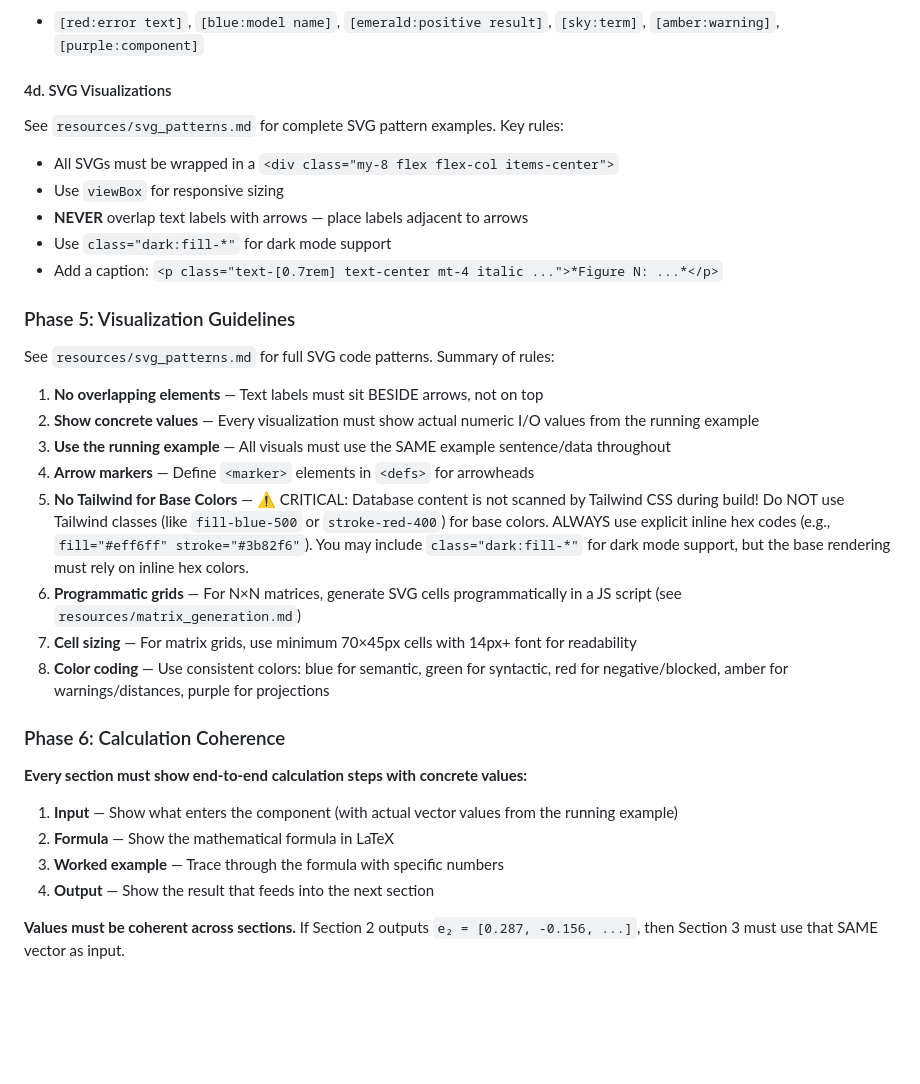
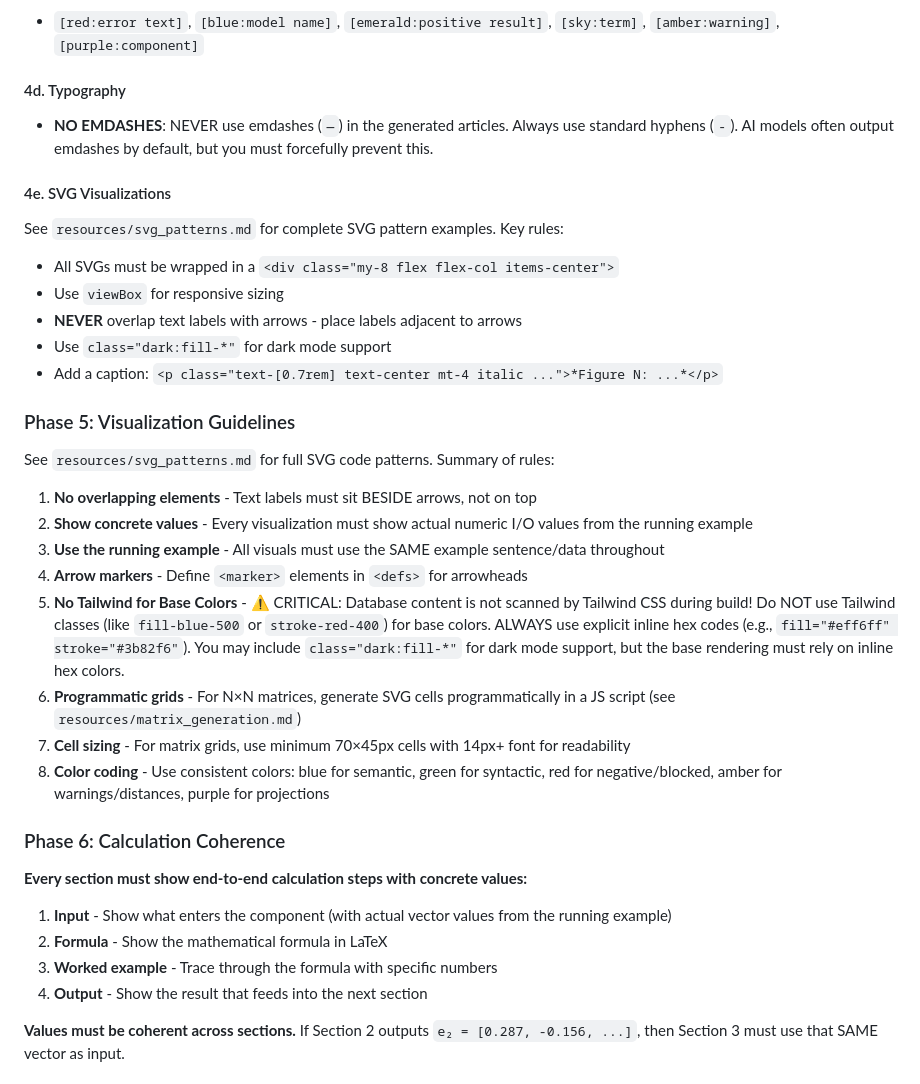
Before and after one commit to azhry/my-agent-skills, a Markdown page: article-writings/SKILL.md, the part around one of its changes. GitHub-like rendering; blank space fills up the shorter version.

Commit message:
fix: prevent emdashes when writing articles. some ppl  would not like that

```diff
--- a/article-writings/SKILL.md
+++ b/article-writings/SKILL.md
@@ -173,12 +173,16 @@ Example references column (BibTeX):
 Use `[color:text]` syntax for inline colored highlights:
 - `[red:error text]`, `[blue:model name]`, `[emerald:positive result]`, `[sky:term]`, `[amber:warning]`, `[purple:component]`
 
-#### 4d. SVG Visualizations
+#### 4d. Typography
+
+- **NO EMDASHES**: NEVER use emdashes (`—`) in the generated articles. Always use standard hyphens (`-`). AI models often output emdashes by default, but you must forcefully prevent this.
+
+#### 4e. SVG Visualizations
 
 See `resources/svg_patterns.md` for complete SVG pattern examples. Key rules:
 - All SVGs must be wrapped in a `<div class="my-8 flex flex-col items-center">`
 - Use `viewBox` for responsive sizing
-- **NEVER** overlap text labels with arrows — place labels adjacent to arrows
+- **NEVER** overlap text labels with arrows - place labels adjacent to arrows
 - Use `class="dark:fill-*"` for dark mode support
 - Add a caption: `<p class="text-[0.7rem] text-center mt-4 italic ...">*Figure N: ...*</p>`
 
@@ -186,23 +190,23 @@ See `resources/svg_patterns.md` for complete SVG pattern examples. Key rules:
 
 See `resources/svg_patterns.md` for full SVG code patterns. Summary of rules:
 
-1. **No overlapping elements** — Text labels must sit BESIDE arrows, not on top
-2. **Show concrete values** — Every visualization must show actual numeric I/O values from the running example
-3. **Use the running example** — All visuals must use the SAME example sentence/data throughout
-4. **Arrow markers** — Define `<marker>` elements in `<defs>` for arrowheads
-5. **No Tailwind for Base Colors** — ⚠️ CRITICAL: Database content is not scanned by Tailwind CSS during build! Do NOT use Tailwind classes (like `fill-blue-500` or `stroke-red-400`) for base colors. ALWAYS use explicit inline hex codes (e.g., `fill="#eff6ff" stroke="#3b82f6"`). You may include `class="dark:fill-*"` for dark mode support, but the base rendering must rely on inline hex colors.
-6. **Programmatic grids** — For N×N matrices, generate SVG cells programmatically in a JS script (see `resources/matrix_generation.md`)
-7. **Cell sizing** — For matrix grids, use minimum 70×45px cells with 14px+ font for readability
-8. **Color coding** — Use consistent colors: blue for semantic, green for syntactic, red for negative/blocked, amber for warnings/distances, purple for projections
+1. **No overlapping elements** - Text labels must sit BESIDE arrows, not on top
+2. **Show concrete values** - Every visualization must show actual numeric I/O values from the running example
+3. **Use the running example** - All visuals must use the SAME example sentence/data throughout
+4. **Arrow markers** - Define `<marker>` elements in `<defs>` for arrowheads
+5. **No Tailwind for Base Colors** - ⚠️ CRITICAL: Database content is not scanned by Tailwind CSS during build! Do NOT use Tailwind classes (like `fill-blue-500` or `stroke-red-400`) for base colors. ALWAYS use explicit inline hex codes (e.g., `fill="#eff6ff" stroke="#3b82f6"`). You may include `class="dark:fill-*"` for dark mode support, but the base rendering must rely on inline hex colors.
+6. **Programmatic grids** - For N×N matrices, generate SVG cells programmatically in a JS script (see `resources/matrix_generation.md`)
+7. **Cell sizing** - For matrix grids, use minimum 70×45px cells with 14px+ font for readability
+8. **Color coding** - Use consistent colors: blue for semantic, green for syntactic, red for negative/blocked, amber for warnings/distances, purple for projections
 
 ### Phase 6: Calculation Coherence
 
 **Every section must show end-to-end calculation steps with concrete values:**
 
-1. **Input** — Show what enters the component (with actual vector values from the running example)
-2. **Formula** — Show the mathematical formula in LaTeX
-3. **Worked example** — Trace through the formula with specific numbers
-4. **Output** — Show the result that feeds into the next section
+1. **Input** - Show what enters the component (with actual vector values from the running example)
+2. **Formula** - Show the mathematical formula in LaTeX
+3. **Worked example** - Trace through the formula with specific numbers
+4. **Output** - Show the result that feeds into the next section
 
 **Values must be coherent across sections.** If Section 2 outputs `e₂ = [0.287, -0.156, ...]`, then Section 3 must use that SAME vector as input.
 
```
Also changed, not shown: other parts of article-writings/SKILL.md (+7 -7 lines).
